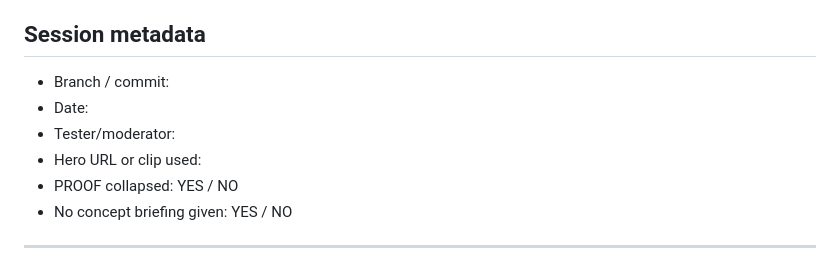
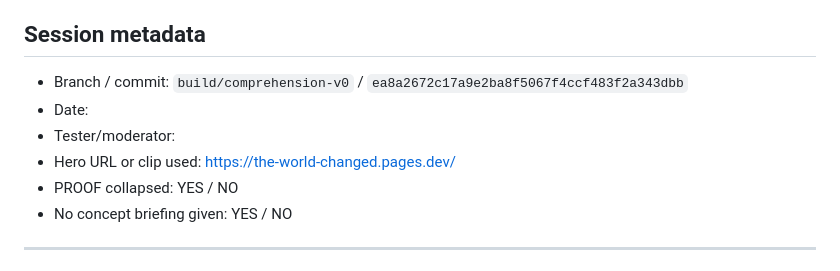
Before and after one commit to Faadil1/THE-WORLD-CHANGED, a Markdown page: evidence/human-comprehension/RAW-RESPONSES.md, the part around the change. Rendered like a GitHub page.

Commit message:
evidence: bind human test template to public preview

```diff
--- a/evidence/human-comprehension/RAW-RESPONSES.md
+++ b/evidence/human-comprehension/RAW-RESPONSES.md
@@ -5,10 +5,10 @@
 
 ## Session metadata
 
-- Branch / commit:
+- Branch / commit: `build/comprehension-v0` / `ea8a2672c17a9e2ba8f5067f4ccf483f2a343dbb`
 - Date:
 - Tester/moderator:
-- Hero URL or clip used:
+- Hero URL or clip used: https://the-world-changed.pages.dev/
 - PROOF collapsed: YES / NO
 - No concept briefing given: YES / NO
 
```
